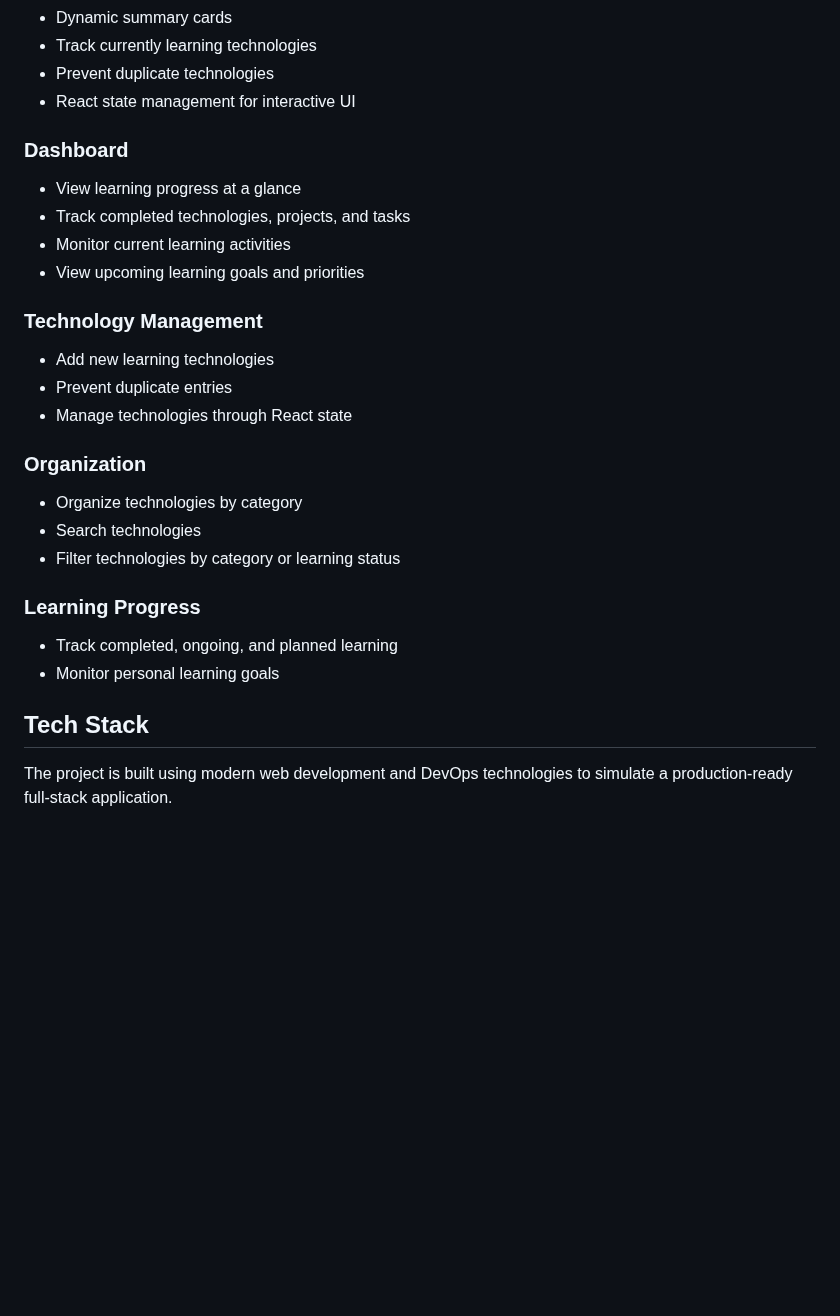
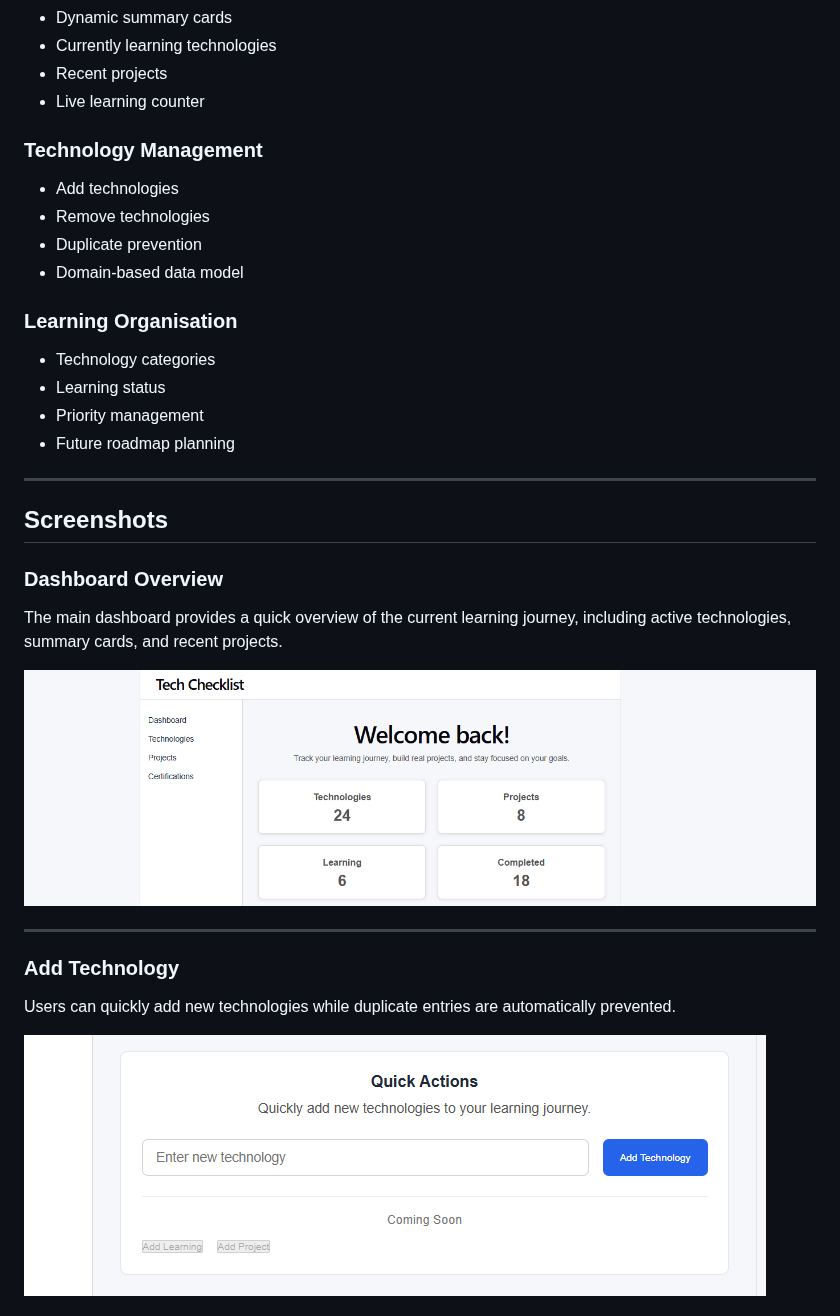
Before and after one commit to jacksonitoro/Basic-tech-checklist, a Markdown page: README.md, the part around one of its changes. Drawn GitHub-style; pictures changed too: docs/screenshots/add-technology.png (added), docs/screenshots/dashboard-overview.png (added); blank space fills up the shorter version.

Commit message:
docs: finalise project documentation for v0.1.0

```diff
--- a/README.md
+++ b/README.md
@@ -16,30 +77,37 @@ Tech Checklist helps users organize and monitor their software engineering learn
 - Dynamic summary cards
-- Track currently learning technologies
-- Prevent duplicate technologies
-- React state management for interactive UI
-
-### Dashboard
-- View learning progress at a glance
-- Track completed technologies, projects, and tasks
-- Monitor current learning activities
-- View upcoming learning goals and priorities
+- Currently learning technologies
+- Recent projects
+- Live learning counter
 
 ### Technology Management
 
-- Add new learning technologies
-- Prevent duplicate entries
-- Manage technologies through React state
+- Add technologies
+- Remove technologies
+- Duplicate prevention
+- Domain-based data model
 
-### Organization
-- Organize technologies by category
-- Search technologies
-- Filter technologies by category or learning status
+### Learning Organisation
 
-### Learning Progress
-- Track completed, ongoing, and planned learning
-- Monitor personal learning goals
+- Technology categories
+- Learning status
+- Priority management
+- Future roadmap planning
 
+---
 
-## Tech Stack
+## Screenshots
 
-The project is built using modern web development and DevOps technologies to simulate a production-ready full-stack application.
+### Dashboard Overview
+
+The main dashboard provides a quick overview of the current learning journey, including active technologies, summary cards, and recent projects.
+
+![Dashboard Overview](docs/screenshots/dashboard-overview.png)
+
+---
+
+### Add Technology
+
+Users can quickly add new technologies while duplicate entries are automatically prevented.
+
+![Add Technology](docs/screenshots/add-technology.png)
+
```
Also changed, not shown: other parts of README.md (+195 -36 lines), docs/architecture.md (+38 -33 lines), docs/product-vision.md (+12 -2 lines), docs/screenshots/responsive-dashboard.png (added).
